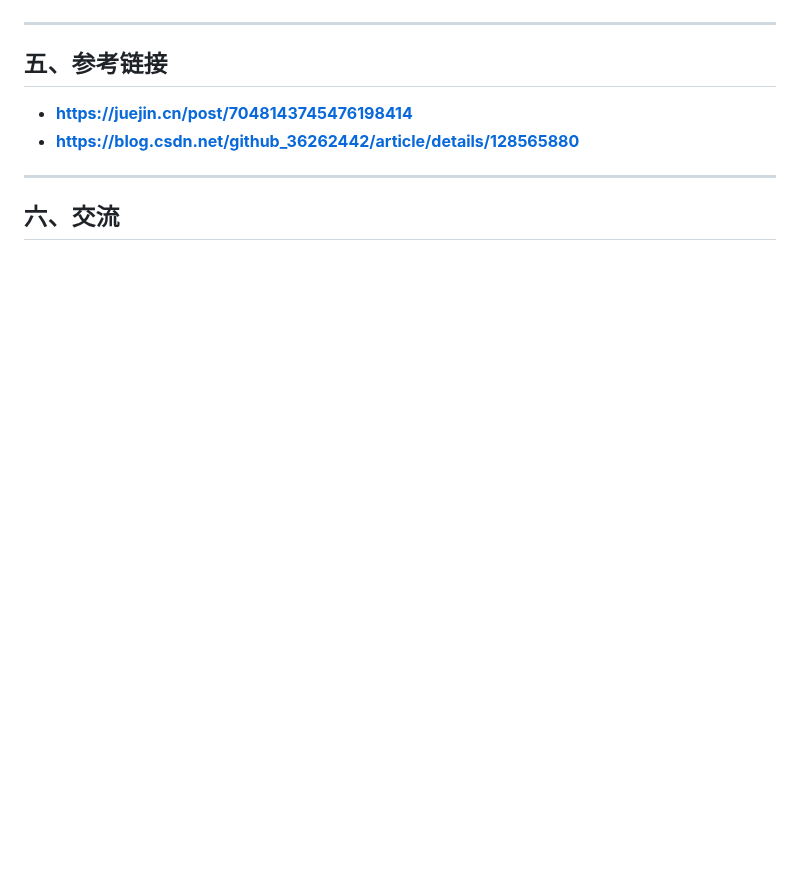
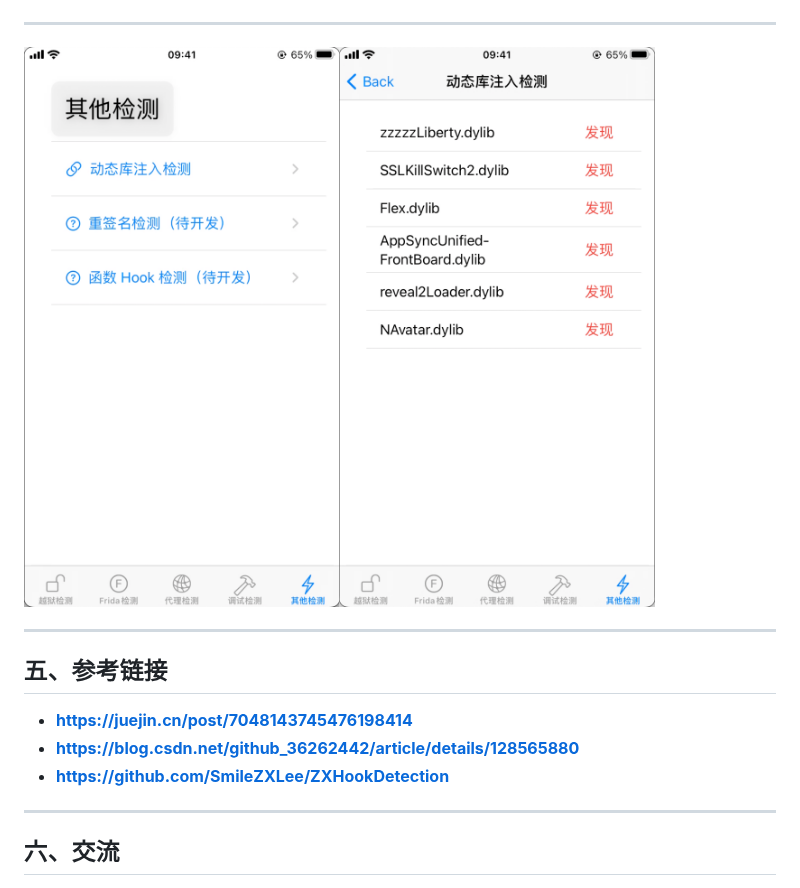
Before and after one commit to cherubstar/iOSEnvDetection, a Markdown page: README.md, the part around one of its changes. GitHub-like rendering; pictures changed too: images/image-20230319230159380.png (added); blank space fills up the shorter version.

Commit message:
EnvDetection v1.1

```diff
--- a/README.md
+++ b/README.md
@@ -43,12 +43,17 @@
 
 ****
 
+<img src="images/image-20230319230159380.png" alt="image-20230319230159380" style="zoom:40%;" />
+
+****
+
 
 
 ## 五、参考链接
 
 - **[https://juejin.cn/post/7048143745476198414](https://juejin.cn/post/7048143745476198414)**
 - **[https://blog.csdn.net/github_36262442/article/details/128565880](https://blog.csdn.net/github_36262442/article/details/128565880)**
+- **https://github.com/SmileZXLee/ZXHookDetection**
 
 ****
 
```
Also changed, not shown: other parts of README.md (+10 -10 lines).
